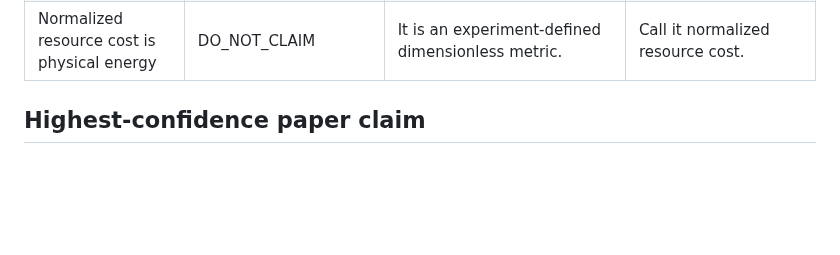
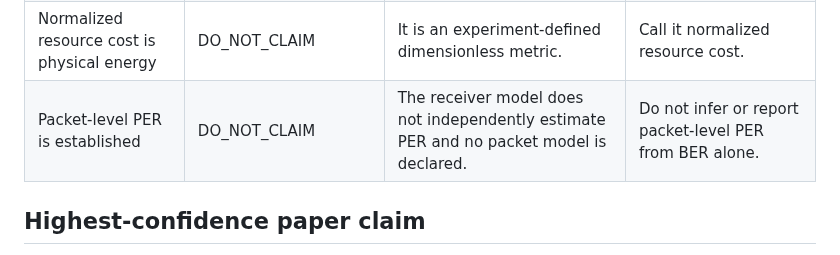
Before and after one commit to panagiotagrosdouli/adaptive-pc-fmcw-isac, a Markdown page: docs/research/CLAIM_AUDIT.md, the part around the change. Rendered like a GitHub page; blank space fills up the shorter version.

Commit message:
docs: finalize publication-readiness audit
* docs: record final publication-readiness evidence boundary

* docs: add packet-level claim boundary

```diff
--- a/docs/research/CLAIM_AUDIT.md
+++ b/docs/research/CLAIM_AUDIT.md
@@ -28,6 +28,7 @@ Evidence base: frozen publication v2.1 simulation artifacts, completed reviewer-
 | Frozen E9 raw-mean flags are 95% reliability guarantees | DO_NOT_CLAIM | Flags are based on empirical means, not confidence lower bounds. | Call them sampled operating-region characterization. |
 | The empirical Pareto set proves global Pareto optimality | DO_NOT_CLAIM | Supplemental Pareto analysis covers realized B4-selected receiver-level operating points only. | Say empirical Pareto partition over observed selected points. |
 | Normalized resource cost is physical energy | DO_NOT_CLAIM | It is an experiment-defined dimensionless metric. | Call it normalized resource cost. |
+| Packet-level PER is established | DO_NOT_CLAIM | The receiver model does not independently estimate PER and no packet model is declared. | Do not infer or report packet-level PER from BER alone. |
 
 ## Highest-confidence paper claim
 
```
Also changed, not shown: docs/research/FINAL_PUBLICATION_READINESS.md (added, +68 -0 lines).
